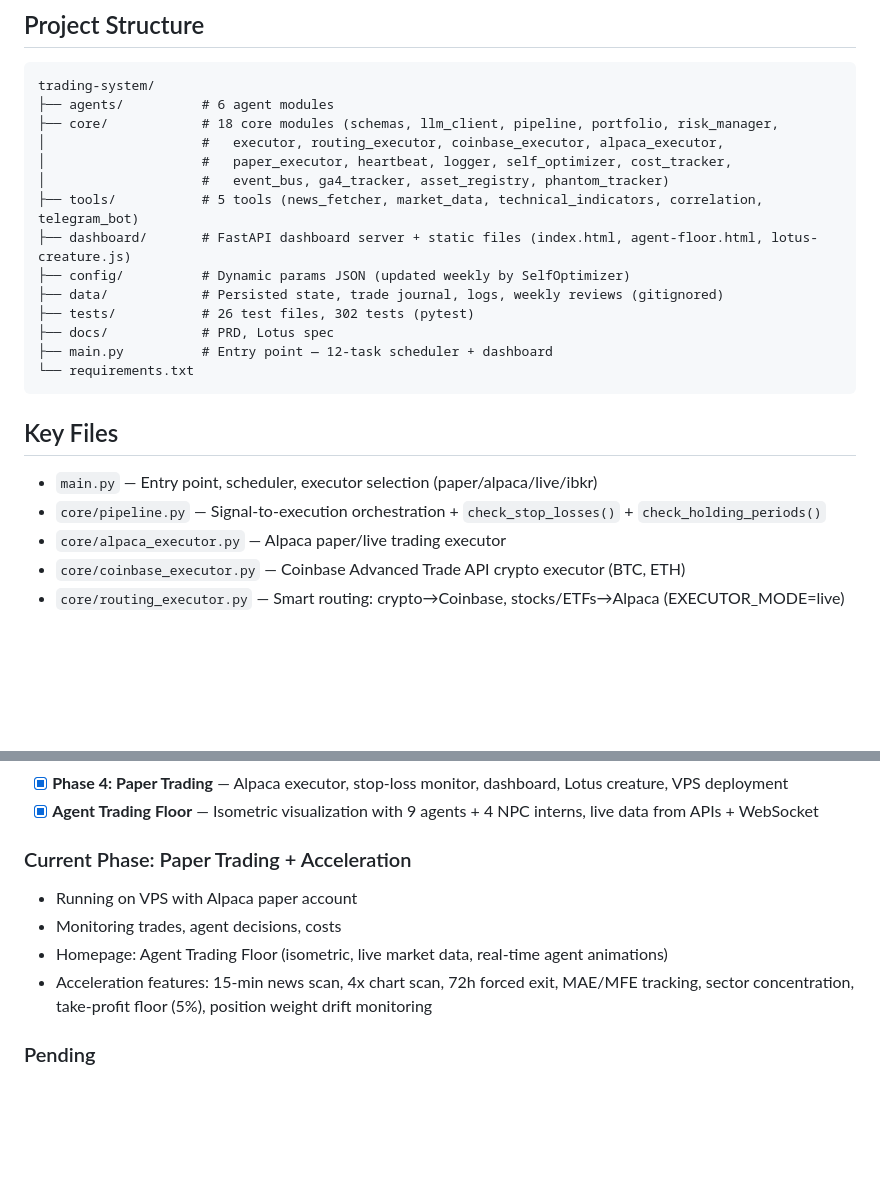
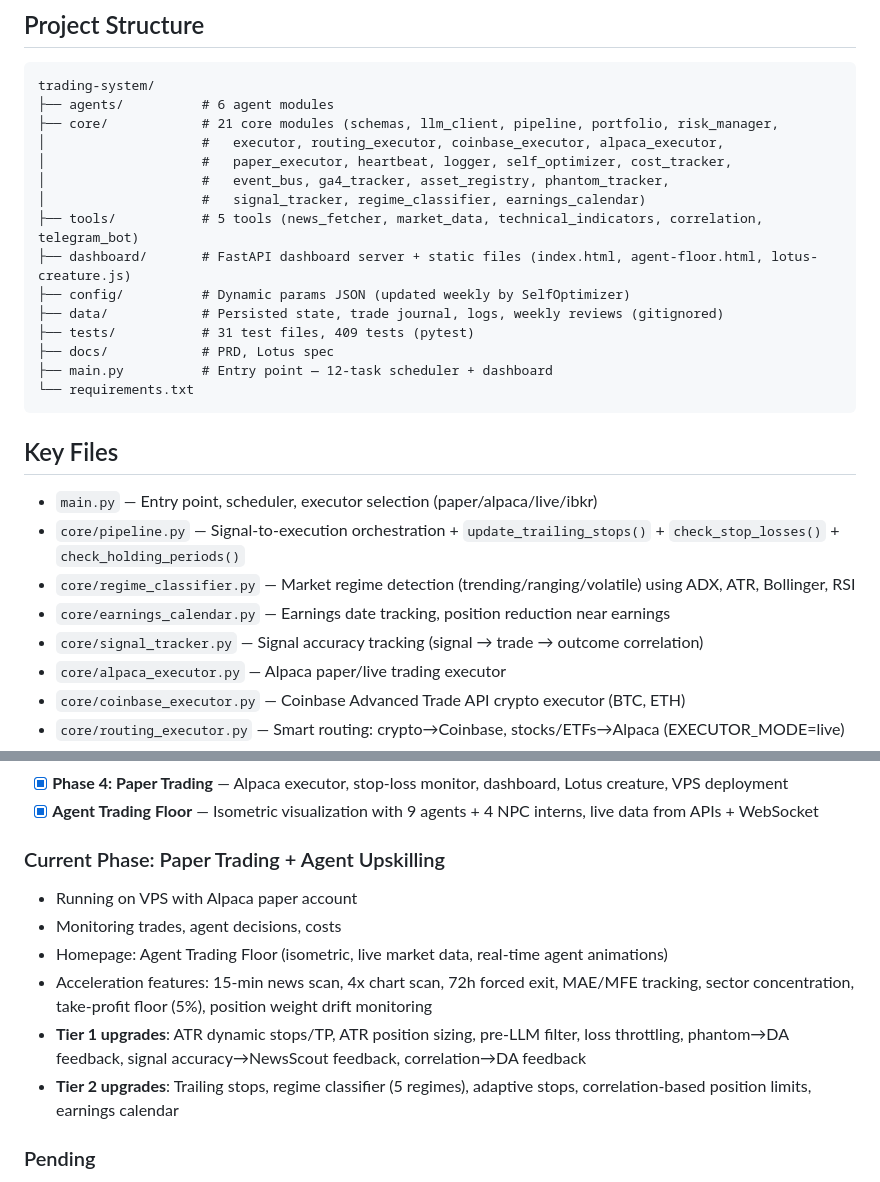
Before and after one commit to sukaimi/trading-system, a Markdown page: CLAUDE.md, 2 parts joined by grey strips. GitHub-like rendering; blank space fills up the shorter version.

Commit message:
Update CLAUDE.md: document Tier 1/2 upgrades, new modules, test count 409
Co-Authored-By: Claude Opus 4.6 <noreply@anthropic.com>

````diff
--- a/CLAUDE.md
+++ b/CLAUDE.md
@@ -36,15 +36,16 @@ Emergency: CircuitBreaker → halt trading → auto-recovery after 6h cooldown
 ```
 trading-system/
 ├── agents/          # 6 agent modules
-├── core/            # 18 core modules (schemas, llm_client, pipeline, portfolio, risk_manager,
+├── core/            # 21 core modules (schemas, llm_client, pipeline, portfolio, risk_manager,
 │                    #   executor, routing_executor, coinbase_executor, alpaca_executor,
 │                    #   paper_executor, heartbeat, logger, self_optimizer, cost_tracker,
-│                    #   event_bus, ga4_tracker, asset_registry, phantom_tracker)
+│                    #   event_bus, ga4_tracker, asset_registry, phantom_tracker,
+│                    #   signal_tracker, regime_classifier, earnings_calendar)
 ├── tools/           # 5 tools (news_fetcher, market_data, technical_indicators, correlation, telegram_bot)
 ├── dashboard/       # FastAPI dashboard server + static files (index.html, agent-floor.html, lotus-creature.js)
 ├── config/          # Dynamic params JSON (updated weekly by SelfOptimizer)
 ├── data/            # Persisted state, trade journal, logs, weekly reviews (gitignored)
-├── tests/           # 26 test files, 302 tests (pytest)
+├── tests/           # 31 test files, 409 tests (pytest)
 ├── docs/            # PRD, Lotus spec
 ├── main.py          # Entry point — 12-task scheduler + dashboard
 └── requirements.txt
@@ -52,7 +53,10 @@ trading-system/
 
 ## Key Files
 - `main.py` — Entry point, scheduler, executor selection (paper/alpaca/live/ibkr)
-- `core/pipeline.py` — Signal-to-execution orchestration + `check_stop_losses()` + `check_holding_periods()`
+- `core/pipeline.py` — Signal-to-execution orchestration + `update_trailing_stops()` + `check_stop_losses()` + `check_holding_periods()`
+- `core/regime_classifier.py` — Market regime detection (trending/ranging/volatile) using ADX, ATR, Bollinger, RSI
+- `core/earnings_calendar.py` — Earnings date tracking, position reduction near earnings
+- `core/signal_tracker.py` — Signal accuracy tracking (signal → trade → outcome correlation)
 - `core/alpaca_executor.py` — Alpaca paper/live trading executor
 - `core/coinbase_executor.py` — Coinbase Advanced Trade API crypto executor (BTC, ETH)
 - `core/routing_executor.py` — Smart routing: crypto→Coinbase, stocks/ETFs→Alpaca (EXECUTOR_MODE=live)
@@ -140,11 +144,13 @@ Optional: DASHBOARD_PORT (default 8080), DASHBOARD_ALLOWED_ORIGINS, GA4_MEASUREM
 - [x] **Phase 4: Paper Trading** — Alpaca executor, stop-loss monitor, dashboard, Lotus creature, VPS deployment
 - [x] **Agent Trading Floor** — Isometric visualization with 9 agents + 4 NPC interns, live data from APIs + WebSocket
 
-### Current Phase: Paper Trading + Acceleration
+### Current Phase: Paper Trading + Agent Upskilling
 - Running on VPS with Alpaca paper account
 - Monitoring trades, agent decisions, costs
 - Homepage: Agent Trading Floor (isometric, live market data, real-time agent animations)
 - Acceleration features: 15-min news scan, 4x chart scan, 72h forced exit, MAE/MFE tracking, sector concentration, take-profit floor (5%), position weight drift monitoring
+- **Tier 1 upgrades**: ATR dynamic stops/TP, ATR position sizing, pre-LLM filter, loss throttling, phantom→DA feedback, signal accuracy→NewsScout feedback, correlation→DA feedback
+- **Tier 2 upgrades**: Trailing stops, regime classifier (5 regimes), adaptive stops, correlation-based position limits, earnings calendar
 
 ### Pending
 - [ ] **Phase 5: Optimization** — Analyze paper trading data, tune parameters (needs 10-20+ trades)
````
